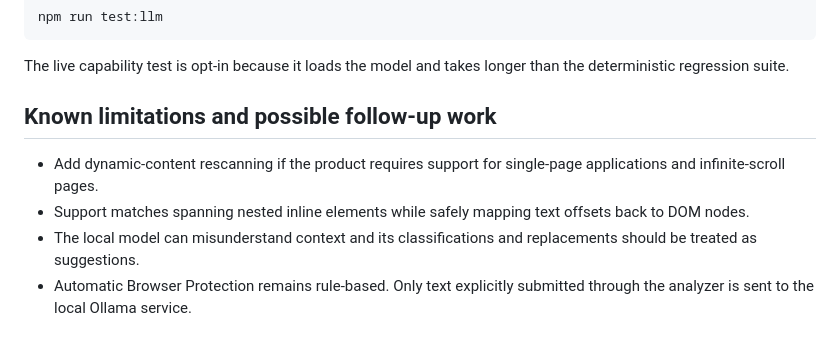
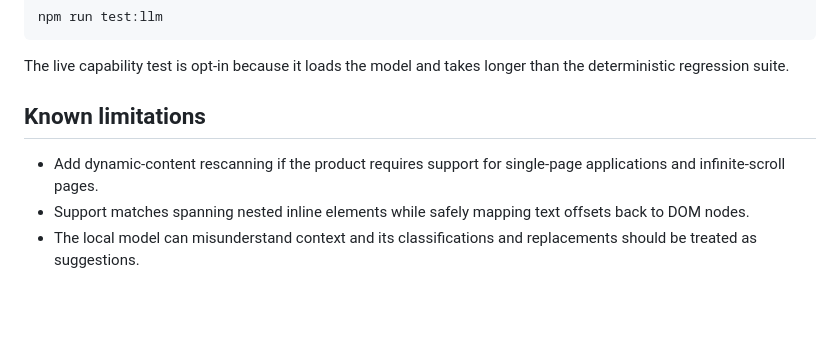
Before and after one commit to Surabhi21072001/basic-protection-scanner, a Markdown page: README.md, the part around the change. Drawn GitHub-style; blank space fills up the shorter version.

Commit message:
Revise known limitations in README
Updated the known limitations section for clarity.

```diff
--- a/README.md
+++ b/README.md
@@ -240,7 +240,7 @@ npm run test:llm
 The live capability test is opt-in because it loads the model and takes longer
 than the deterministic regression suite.
 
-## Known limitations and possible follow-up work
+## Known limitations
 
 - Add dynamic-content rescanning if the product requires support for
   single-page applications and infinite-scroll pages.
@@ -248,5 +248,3 @@ than the deterministic regression suite.
   offsets back to DOM nodes.
 - The local model can misunderstand context and its classifications and
   replacements should be treated as suggestions.
-- Automatic Browser Protection remains rule-based. Only text explicitly
-  submitted through the analyzer is sent to the local Ollama service.
```
